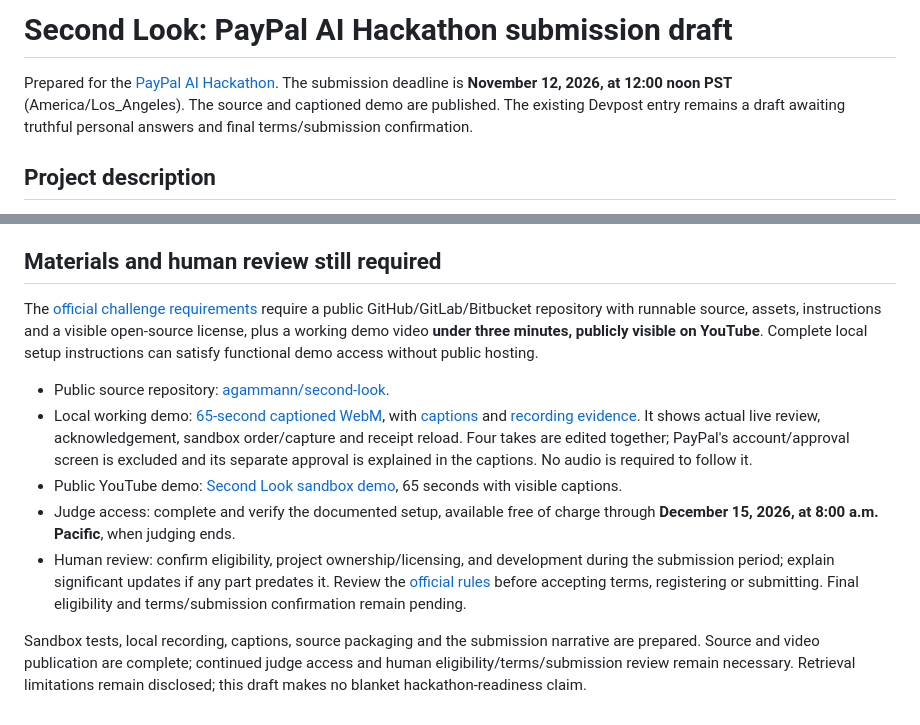
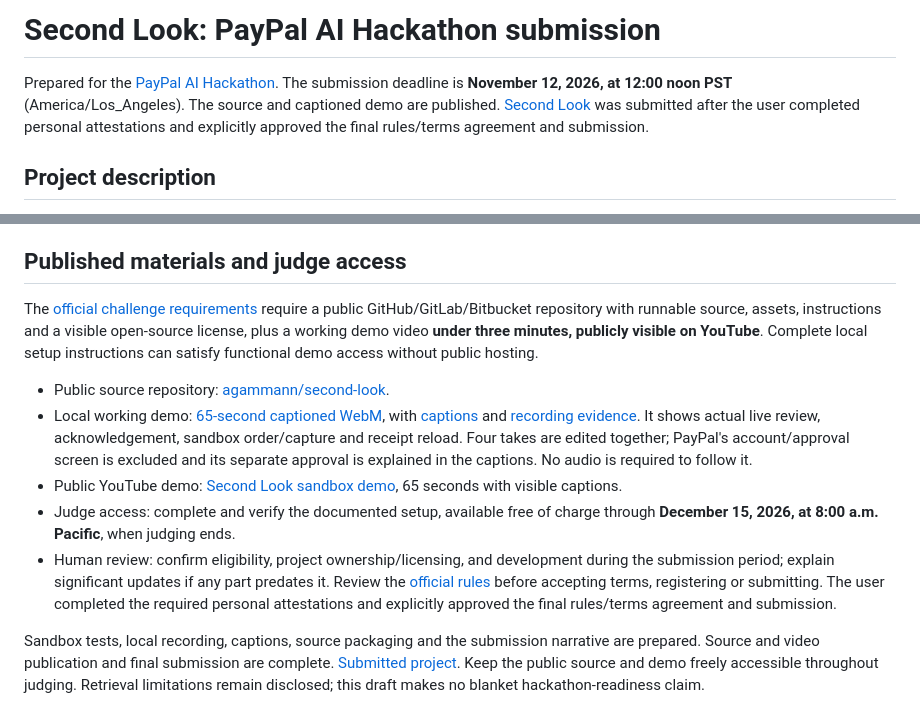
Before and after one commit to agammann/second-look, a Markdown page: SUBMISSION.md, 2 parts joined by grey strips. Rendered like a GitHub page.

```diff
--- a/SUBMISSION.md
+++ b/SUBMISSION.md
@@ -1,6 +1,6 @@
-# Second Look: PayPal AI Hackathon submission draft
+# Second Look: PayPal AI Hackathon submission
 
-Prepared for the [PayPal AI Hackathon](https://paypalaihackathon.devpost.com/). The submission deadline is **November 12, 2026, at 12:00 noon PST** (America/Los_Angeles). The source and captioned demo are published. The existing Devpost entry remains a draft awaiting truthful personal answers and final terms/submission confirmation.
+Prepared for the [PayPal AI Hackathon](https://paypalaihackathon.devpost.com/). The submission deadline is **November 12, 2026, at 12:00 noon PST** (America/Los_Angeles). The source and captioned demo are published. [Second Look](https://devpost.com/software/second-look-x5nt6q) was submitted after the user completed personal attestations and explicitly approved the final rules/terms agreement and submission.
 
 ## Project description
 
@@ -38,7 +38,7 @@ The application uses PayPal Orders v2 sandbox APIs for server-side create/get/ca
 
 Judges can run it locally using the fresh-machine instructions in README.md: install Node 24.2+, install Ollama and obtain the exact local model on their own new machine, then start the loopback app. For payment testing, judges use their own free Sandbox Business application and generated Sandbox Personal buyer. Sandbox app credentials stay in a protected, ignored local `.env`; no shared merchant secret is published. A regular PayPal login is used only for Developer Dashboard access, while checkout uses the generated fictitious sandbox buyer login and test funds. LICENSE and NOTICES.md preserve the project and external component licensing.
 
-## Materials and human review still required
+## Published materials and judge access
 
 The [official challenge requirements](https://paypalaihackathon.devpost.com/) require a public GitHub/GitLab/Bitbucket repository with runnable source, assets, instructions and a visible open-source license, plus a working demo video **under three minutes, publicly visible on YouTube**. Complete local setup instructions can satisfy functional demo access without public hosting.
 
@@ -46,6 +46,6 @@ The [official challenge requirements](https://paypalaihackathon.devpost.com/) re
 - Local working demo: [65-second captioned WebM](artifacts/demo/second-look-demo.webm), with [captions](artifacts/demo/second-look-demo.vtt) and [recording evidence](artifacts/demo/demo-evidence.json). It shows actual live review, acknowledgement, sandbox order/capture and receipt reload. Four takes are edited together; PayPal's account/approval screen is excluded and its separate approval is explained in the captions. No audio is required to follow it.
 - Public YouTube demo: [Second Look sandbox demo](https://www.youtube.com/watch?v=znVLaGqigrw), 65 seconds with visible captions.
 - Judge access: complete and verify the documented setup, available free of charge through **December 15, 2026, at 8:00 a.m. Pacific**, when judging ends.
-- Human review: confirm eligibility, project ownership/licensing, and development during the submission period; explain significant updates if any part predates it. Review the [official rules](https://paypalaihackathon.devpost.com/rules) before accepting terms, registering or submitting. Final eligibility and terms/submission confirmation remain pending.
+- Human review: confirm eligibility, project ownership/licensing, and development during the submission period; explain significant updates if any part predates it. Review the [official rules](https://paypalaihackathon.devpost.com/rules) before accepting terms, registering or submitting. The user completed the required personal attestations and explicitly approved the final rules/terms agreement and submission.
 
-Sandbox tests, local recording, captions, source packaging and the submission narrative are prepared. Source and video publication are complete; continued judge access and human eligibility/terms/submission review remain necessary. Retrieval limitations remain disclosed; this draft makes no blanket hackathon-readiness claim.
+Sandbox tests, local recording, captions, source packaging and the submission narrative are prepared. Source and video publication and final submission are complete. [Submitted project](https://devpost.com/software/second-look-x5nt6q). Keep the public source and demo freely accessible throughout judging. Retrieval limitations remain disclosed; this draft makes no blanket hackathon-readiness claim.
```
Also changed, not shown: README.md (+2 -2 lines), STATUS.md (+2 -2 lines).
